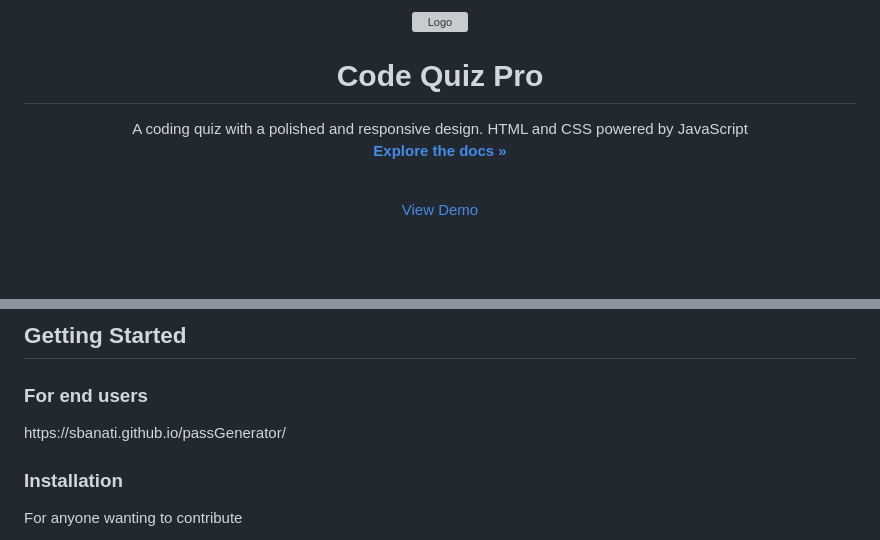
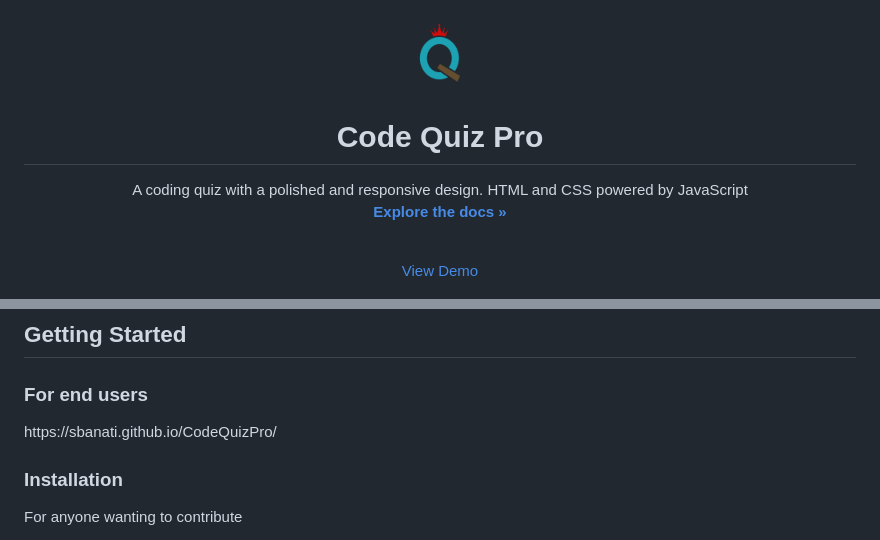
Before and after one commit to sbanati/CodeQuizPro, a Markdown page: README.md, 2 parts joined by grey strips. GitHub-like rendering; blank space fills up the shorter version; grey boxes are pictures that could not be loaded.

```diff
--- a/README.md
+++ b/README.md
@@ -9,7 +9,7 @@
 <br />
 <div align="center">
   <a href="https://github.com/sbanati/Quiz">
-    <img src="screenshots/passLogo.png" alt="Logo" width="80" height="80">
+    <img src="images/logo.png" alt="Logo" width="80" height="80">
   </a>
 
 <h1 align="center">Code Quiz Pro</h1>
@@ -89,7 +89,7 @@ This project is a Web API challenge where I was tasked with designing a fully re
 ## Getting Started
 
  <h3>For end users</h3>
-https://sbanati.github.io/passGenerator/  <br>
+https://sbanati.github.io/CodeQuizPro/  <br>
 
 
 
```
Also changed, not shown: other parts of README.md (+1 -1 lines).
